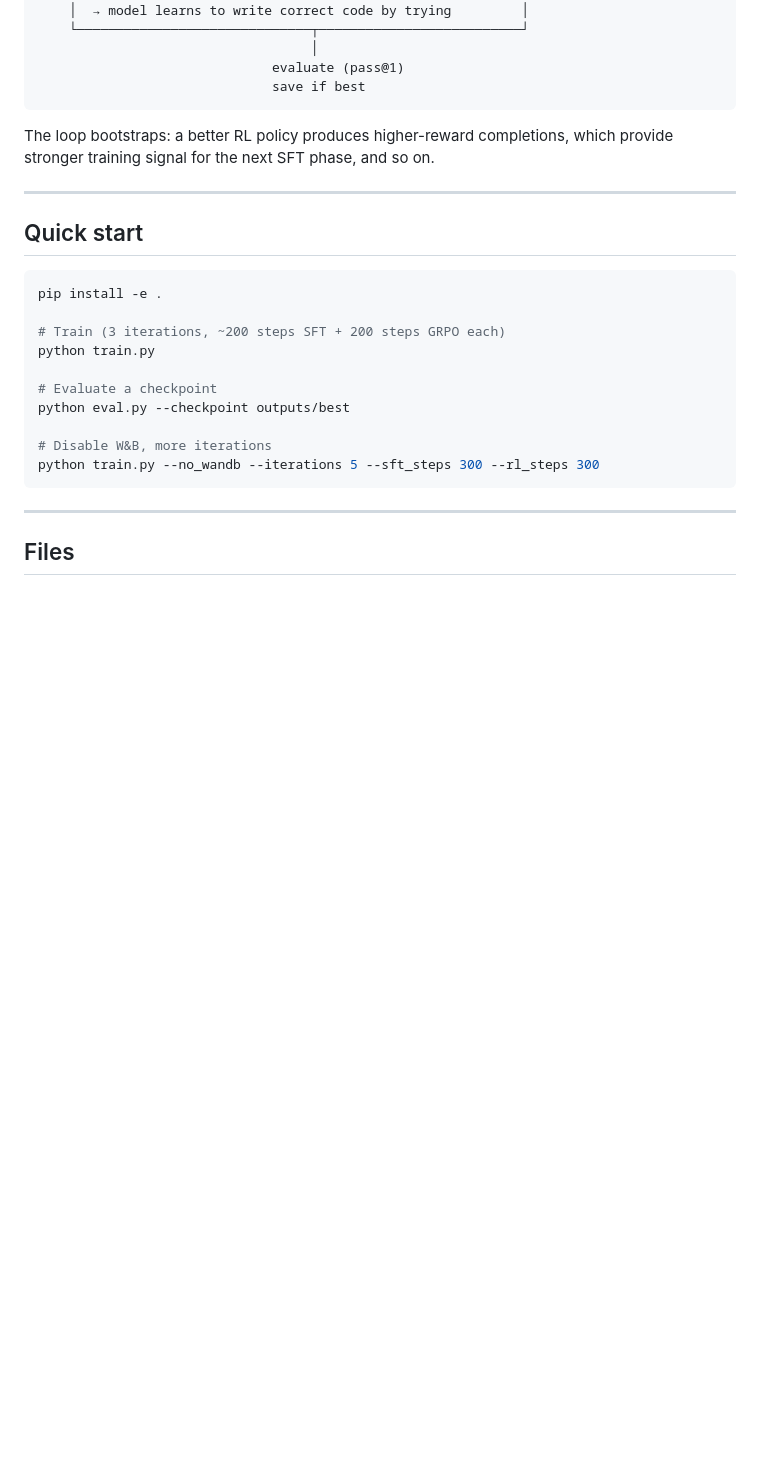
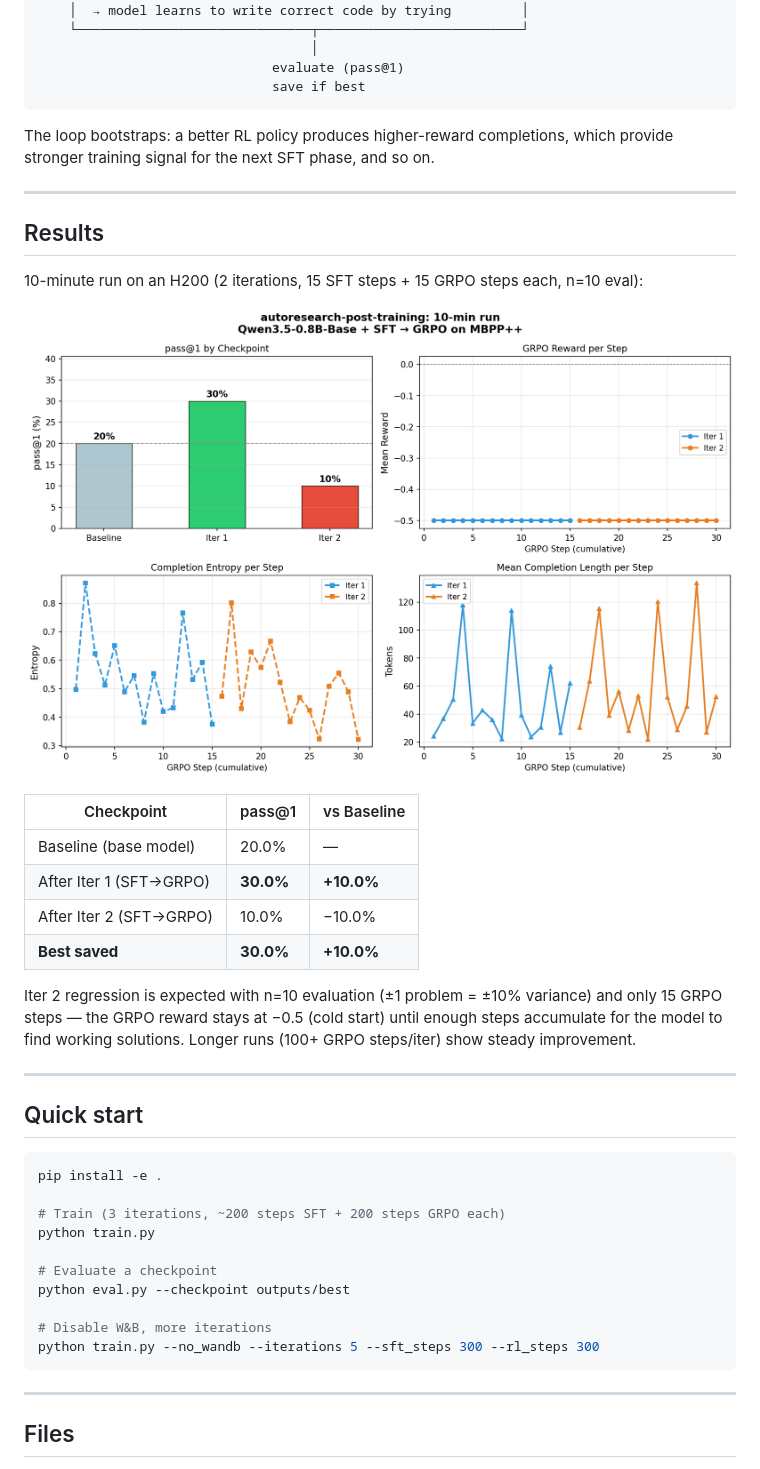
Before and after one commit to AGIHouse/autoresearch-post-training, a Markdown page: README.md, the part around the change. Drawn GitHub-style; pictures changed too: results.png (added); blank space fills up the shorter version.

Commit message:
completed run 1

```diff
--- a/README.md
+++ b/README.md
@@ -24,6 +24,23 @@ for each iteration:
 
 The loop bootstraps: a better RL policy produces higher-reward completions,
 which provide stronger training signal for the next SFT phase, and so on.
+
+---
+
+## Results
+
+10-minute run on an H200 (2 iterations, 15 SFT steps + 15 GRPO steps each, n=10 eval):
+
+![results](results.png)
+
+| Checkpoint | pass@1 | vs Baseline |
+|---|---|---|
+| Baseline (base model) | 20.0% | — |
+| After Iter 1 (SFT→GRPO) | **30.0%** | **+10.0%** |
+| After Iter 2 (SFT→GRPO) | 10.0% | −10.0% |
+| **Best saved** | **30.0%** | **+10.0%** |
+
+Iter 2 regression is expected with n=10 evaluation (±1 problem = ±10% variance) and only 15 GRPO steps — the GRPO reward stays at −0.5 (cold start) until enough steps accumulate for the model to find working solutions. Longer runs (100+ GRPO steps/iter) show steady improvement.
 
 ---
 
```
Also changed, not shown: 2 other files.
